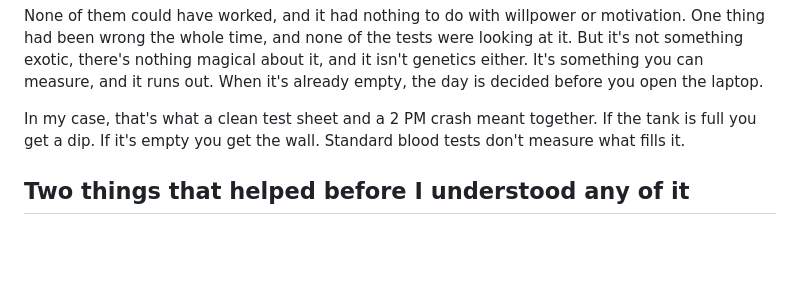
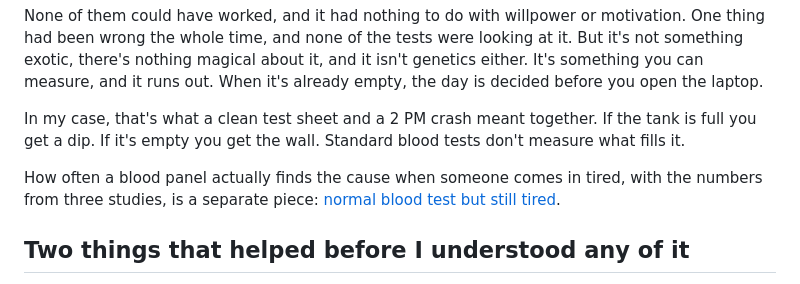
Before and after one commit to xtomdex/thezerofog-website, a Markdown page: src/articles/afternoon-crash.md, the part around the change. Rendered like a GitHub page; blank space fills up the shorter version.

```diff
--- a/src/articles/afternoon-crash.md
+++ b/src/articles/afternoon-crash.md
@@ -69,6 +69,8 @@ None of them could have worked, and it had nothing to do with willpower or motiv
 
 In my case, that's what a clean test sheet and a 2 PM crash meant together. If the tank is full you get a dip. If it's empty you get the wall. Standard blood tests don't measure what fills it.
 
+How often a blood panel actually finds the cause when someone comes in tired, with the numbers from three studies, is a separate piece: [normal blood test but still tired](/blood-test-normal-still-tired/).
+
 ## Two things that helped before I understood any of it
 
 Two things made my afternoons easier years before I knew what was going on. Neither fixed the crash, but I still do both.
```
Also changed, not shown: src/articles/blood-test-normal-still-tired.md (added, +76 -0 lines).
